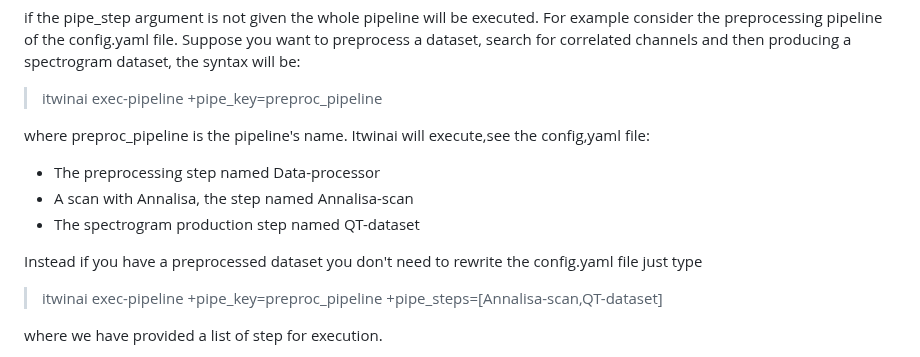
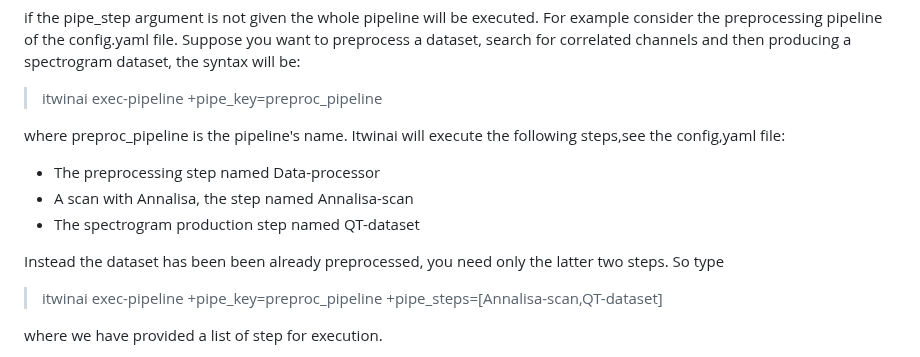
Before and after one commit to interTwin-eu/DT-Virgo-dags, a Markdown page: Final_Release/README.md, the part around the change. Rendered like a GitHub page.

```diff
--- a/Final_Release/README.md
+++ b/Final_Release/README.md
@@ -150,13 +150,13 @@ Suppose you want to preprocess  a dataset, search for correlated channels and th
 
 >itwinai exec-pipeline +pipe_key=preproc_pipeline
 
-where preproc_pipeline is the pipeline's name. Itwinai will execute,see the config,yaml file:
+where preproc_pipeline is the pipeline's name. Itwinai will execute the following steps,see the config,yaml file:
 
 - The preprocessing step named Data-processor
 - A scan with Annalisa, the step named Annalisa-scan
 - The spectrogram production step named QT-dataset
 
-Instead if you have a preprocessed dataset you don't need to rewrite the config.yaml file just type
+Instead the dataset has been been already preprocessed, you need only the latter two steps. So type
 
 > itwinai exec-pipeline +pipe_key=preproc_pipeline +pipe_steps=[Annalisa-scan,QT-dataset]
 
```
